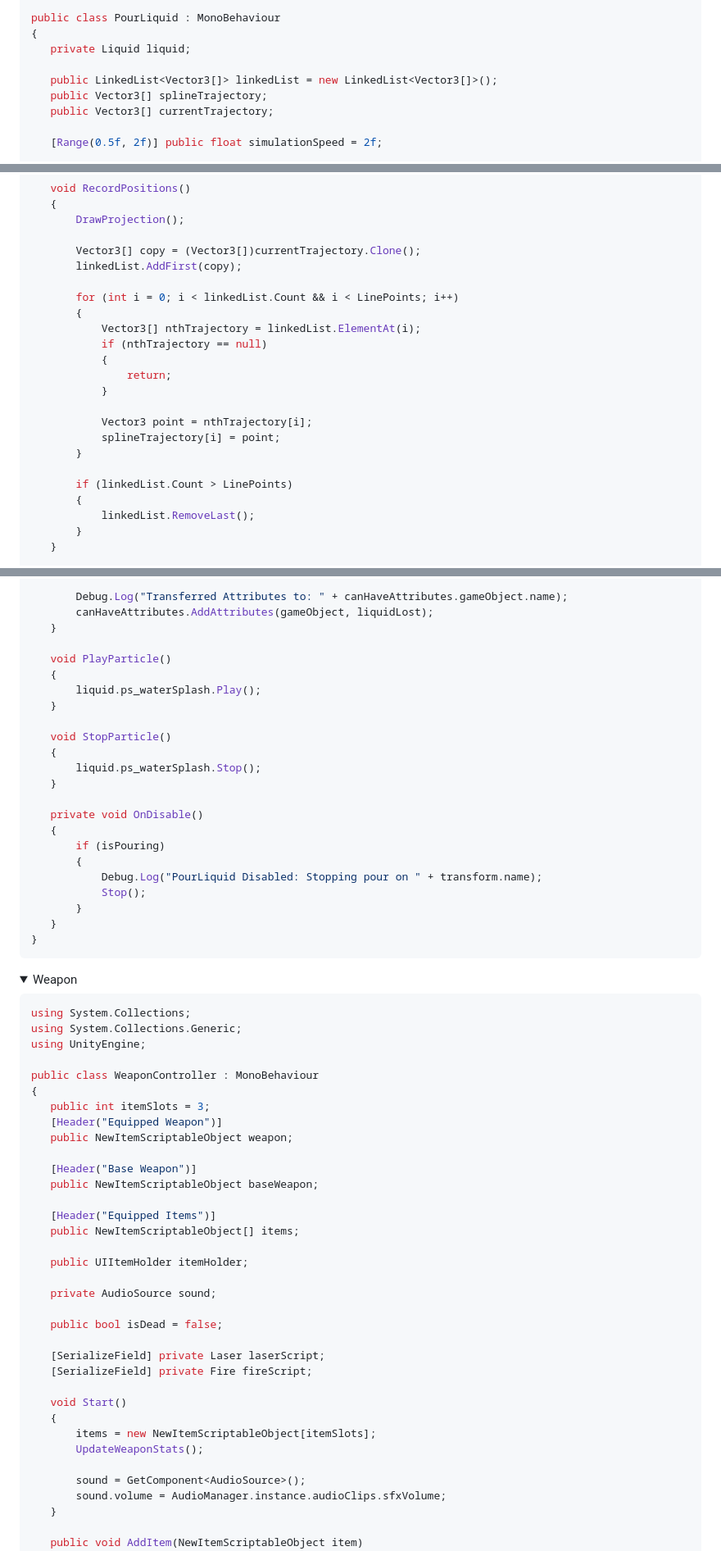
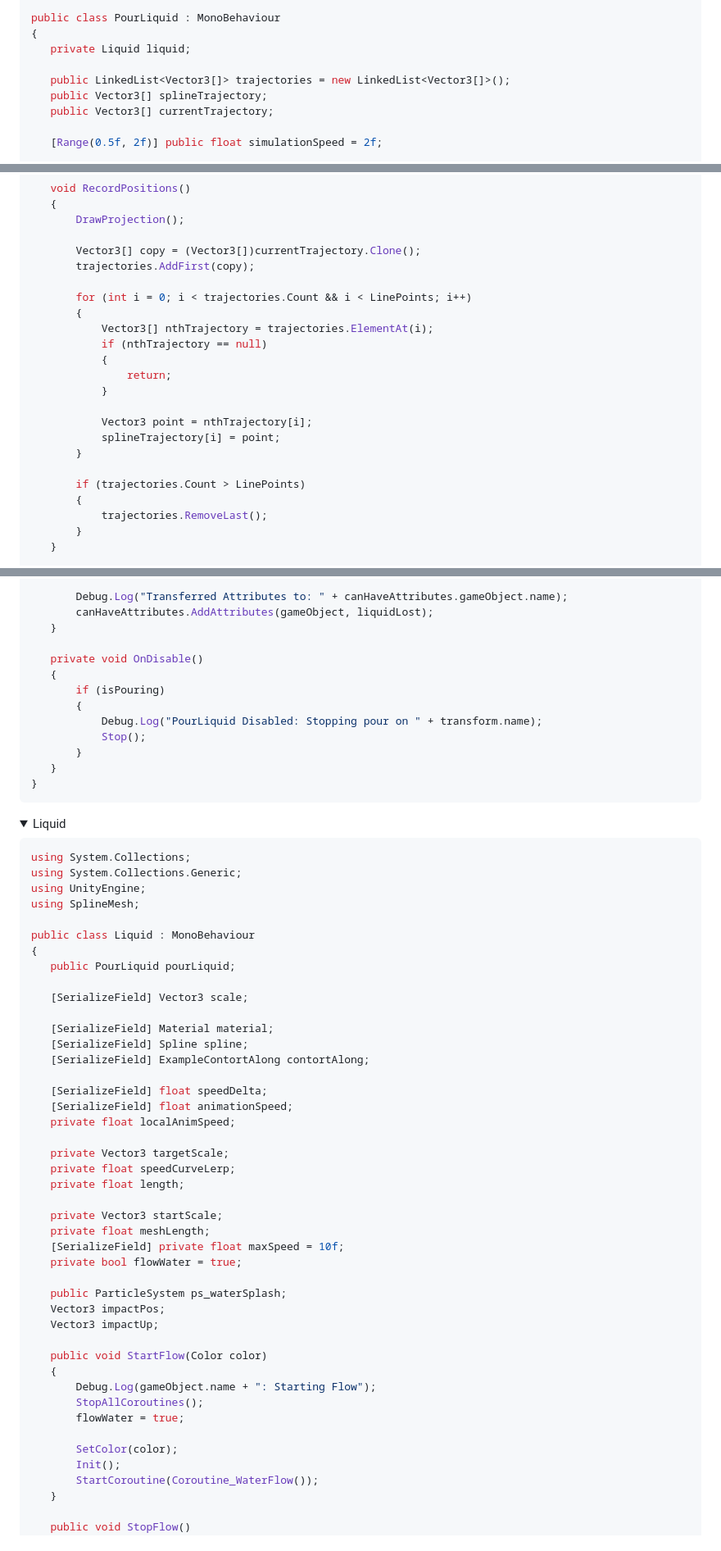
Before and after one commit to ThomasEnghult/Portfolio, a Markdown page: MrA'sLaboratory/README.md, 3 parts joined by grey strips. Shown at 82% size. Drawn GitHub-style; folded sections open.

````diff
--- a/MrA'sLaboratory/README.md
+++ b/MrA'sLaboratory/README.md
@@ -60,7 +60,7 @@ public class PourLiquid : MonoBehaviour
 {
     private Liquid liquid;
 
-    public LinkedList<Vector3[]> linkedList = new LinkedList<Vector3[]>();
+    public LinkedList<Vector3[]> trajectories = new LinkedList<Vector3[]>();
     public Vector3[] splineTrajectory;
     public Vector3[] currentTrajectory;
 
@@ -167,11 +167,11 @@ public class PourLiquid : MonoBehaviour
         DrawProjection();
 
         Vector3[] copy = (Vector3[])currentTrajectory.Clone();
-        linkedList.AddFirst(copy);
+        trajectories.AddFirst(copy);
 
-        for (int i = 0; i < linkedList.Count && i < LinePoints; i++)
+        for (int i = 0; i < trajectories.Count && i < LinePoints; i++)
         {
-            Vector3[] nthTrajectory = linkedList.ElementAt(i);
+            Vector3[] nthTrajectory = trajectories.ElementAt(i);
             if (nthTrajectory == null)
             {
                 return;
@@ -181,9 +181,9 @@ public class PourLiquid : MonoBehaviour
             splineTrajectory[i] = point;
         }
 
-        if (linkedList.Count > LinePoints)
+        if (trajectories.Count > LinePoints)
         {
-            linkedList.RemoveLast();
+            trajectories.RemoveLast();
         }
     }
 
@@ -340,16 +324,6 @@ public class PourLiquid : MonoBehaviour
         canHaveAttributes.AddAttributes(gameObject, liquidLost);
     }
 
-    void PlayParticle()
-    {
-        liquid.ps_waterSplash.Play();
-    }
-
-    void StopParticle()
-    {
-        liquid.ps_waterSplash.Stop();
-    }
-
     private void OnDisable()
     {
         if (isPouring)
@@ -363,42 +337,51 @@ public class PourLiquid : MonoBehaviour
 </details>
 
 <details>
-<summary>Weapon</summary>
+<summary>Liquid</summary>
 
  ```csharp
- using System.Collections;
+using System.Collections;
 using System.Collections.Generic;
 using UnityEngine;
+using SplineMesh;
 
-public class WeaponController : MonoBehaviour
+public class Liquid : MonoBehaviour
 {
-    public int itemSlots = 3;
-    [Header("Equipped Weapon")]
-    public NewItemScriptableObject weapon;
+    public PourLiquid pourLiquid;
 
-    [Header("Base Weapon")]
-    public NewItemScriptableObject baseWeapon;
+    [SerializeField] Vector3 scale;
 
-    [Header("Equipped Items")]
-    public NewItemScriptableObject[] items;
+    [SerializeField] Material material;
+    [SerializeField] Spline spline;
+    [SerializeField] ExampleContortAlong contortAlong;
 
-    public UIItemHolder itemHolder;
+    [SerializeField] float speedDelta;
+    [SerializeField] float animationSpeed;
+    private float localAnimSpeed;
 
-    private AudioSource sound;
+    private Vector3 targetScale;
+    private float speedCurveLerp;
+    private float length;
 
-    public bool isDead = false;
+    private Vector3 startScale;
+    private float meshLength;
+    [SerializeField] private float maxSpeed = 10f;
+    private bool flowWater = true;
 
-    [SerializeField] private Laser laserScript;
-    [SerializeField] private Fire fireScript;
+    public ParticleSystem ps_waterSplash;
+    Vector3 impactPos;
+    Vector3 impactUp;
 
-    void Start()
+    public void StartFlow(Color color)
     {
-        items = new NewItemScriptableObject[itemSlots];
-        UpdateWeaponStats();
+        Debug.Log(gameObject.name + ": Starting Flow");
+        StopAllCoroutines();
+        flowWater = true;
 
-        sound = GetComponent<AudioSource>();
-        sound.volume = AudioManager.instance.audioClips.sfxVolume;
+        SetColor(color);
+        Init();
+        StartCoroutine(Coroutine_WaterFlow());
     }
 
-    public void AddItem(NewItemScriptableObject item)
+    public void StopFlow()
     {
````
Also changed, not shown: other parts of MrA'sLaboratory/README.md (+192 -241 lines).
